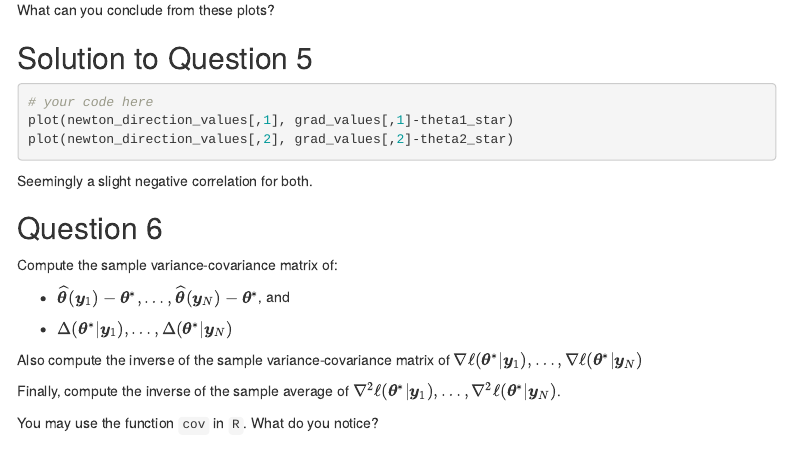
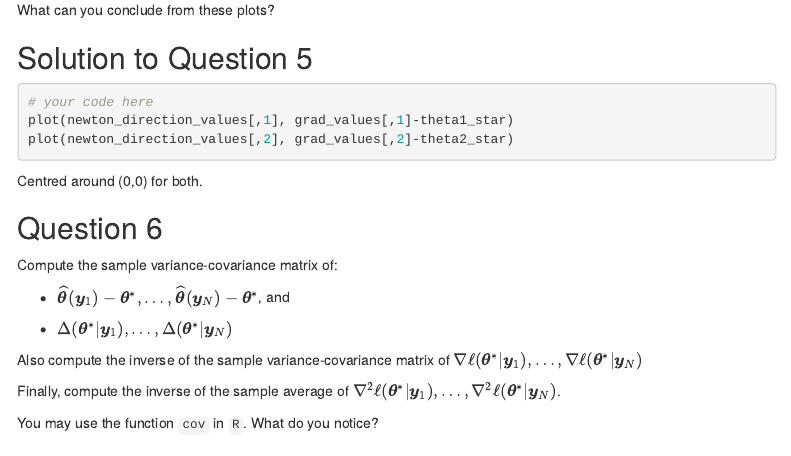
Before and after one commit to jed65/ASI_labs, an R Markdown document (Week 3/lab3.Rmd): the page in a window 1100 px wide, from 4350 px down. Rendered offline with R 4.5, knitr and Pandoc, with nearby package versions; the code is not run, so its results and figures are left out; menus at the side of the page are left out.

Commit message:
update lab3

````diff
--- a/Week 3/lab3.Rmd
+++ b/Week 3/lab3.Rmd
@@ -244,7 +244,7 @@ plot(newton_direction_values[,1], grad_values[,1]-theta1_star)
 plot(newton_direction_values[,2], grad_values[,2]-theta2_star)
 ```
 
-Seemingly a slight negative correlation for both.
+Centred around (0,0) for both.
 
 ## Question 6
 
````
Also changed, not shown: Week 3/lab3.html.
